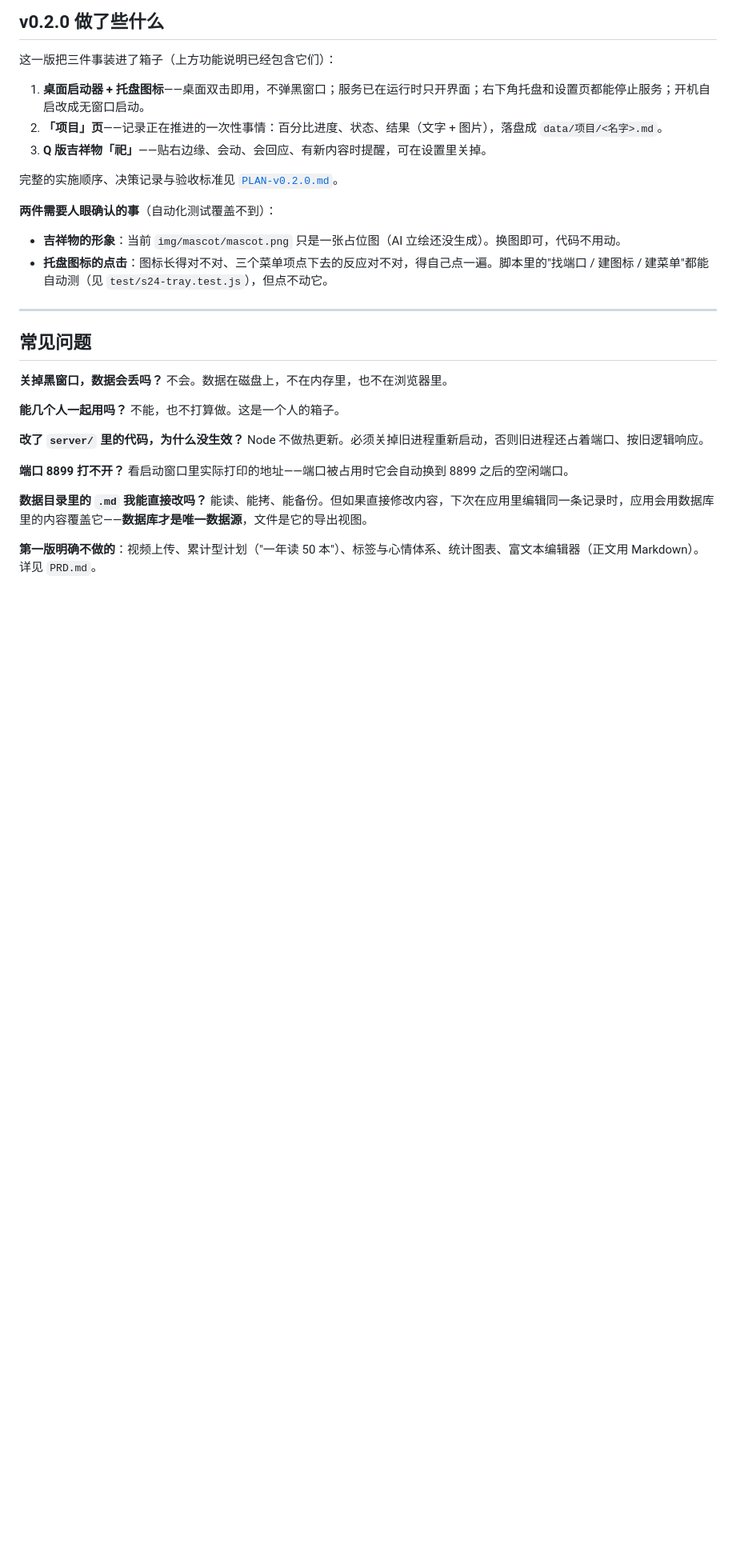
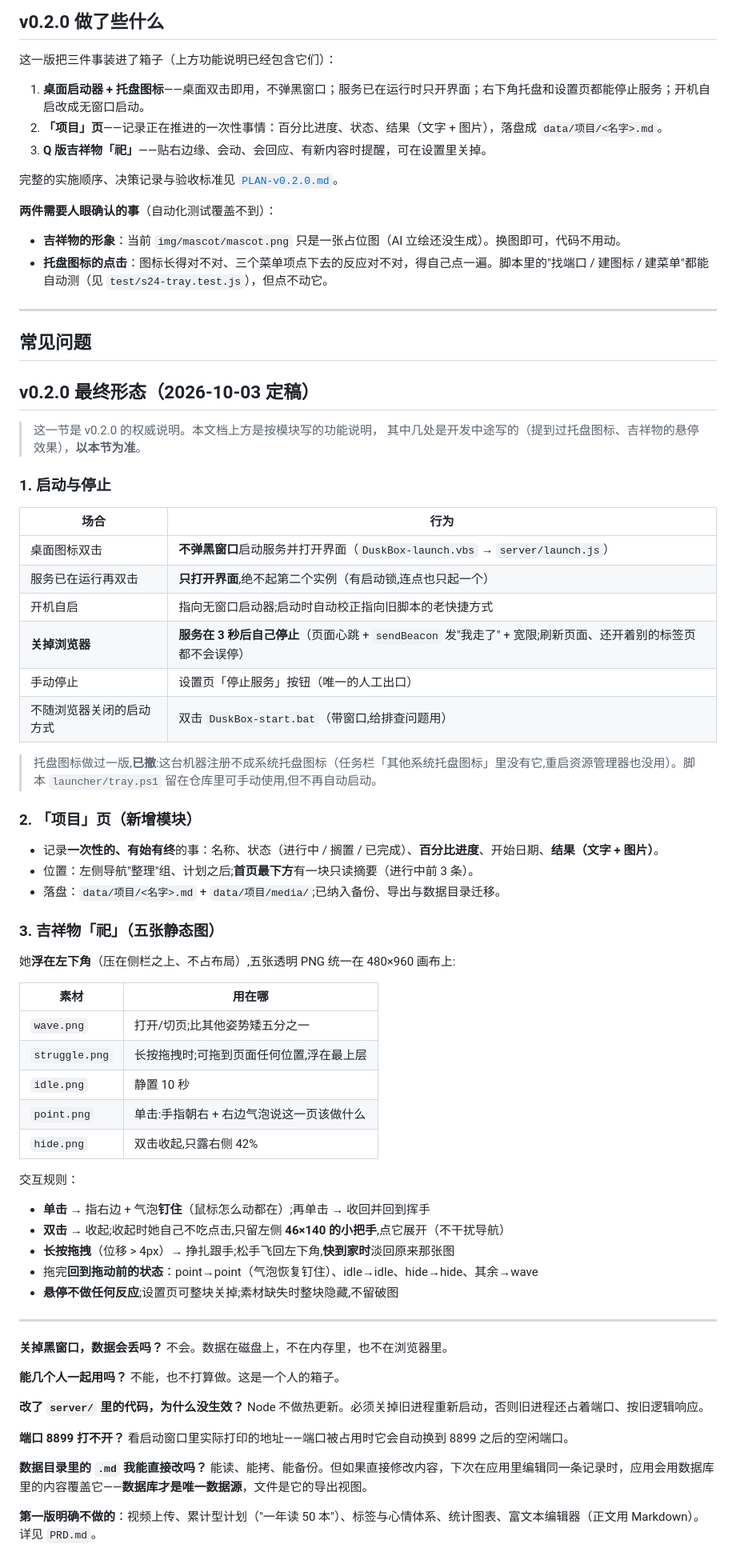
Before and after one commit to Mapleisle123/Dusk-box, a Markdown page: README.md, the part around the change. Shown at 80% size. Drawn GitHub-style; blank space fills up the shorter version.

Commit message:
docs(0.2.0): 把最终形态写进 README 与 PRD
README 新增『v0.2.0 最终形态（2026-10-03 定稿）』一节:启动与停止(桌面无窗口启动/已在跑只开界面/关浏览器 3 秒后自停/设置页手动出口/托盘已撤)、项目页要点、吉祥物五张静态图的完整交互规则;并注明上方中途写的描述以本节为准。PRD 新增 11.6 定稿修订:①托盘因这台机器注册不成系统图标而改为'关浏览器即停服务'(心跳+sendBeacon+3 秒宽限、只在收到过心跳后才启用、多标签页不误停);②吉祥物最终形态(五张 480x960 静态图、浮在左下角、单击/双击/长按拖拽三个动作、悬停无反应)。

```diff
--- a/README.md
+++ b/README.md
@@ -481,6 +481,52 @@ node scripts/verify-mutations.mjs
 
 ## 常见问题
 
+## v0.2.0 最终形态（2026-10-03 定稿）
+
+> 这一节是 v0.2.0 的权威说明。本文档上方是按模块写的功能说明，
+> 其中几处是开发中途写的（提到过托盘图标、吉祥物的悬停效果），**以本节为准**。
+
+### 1. 启动与停止
+
+| 场合 | 行为 |
+|---|---|
+| 桌面图标双击 | **不弹黑窗口**启动服务并打开界面（`DuskBox-launch.vbs` → `server/launch.js`） |
+| 服务已在运行再双击 | **只打开界面**,绝不起第二个实例（有启动锁,连点也只起一个） |
+| 开机自启 | 指向无窗口启动器;启动时自动校正指向旧脚本的老快捷方式 |
+| **关掉浏览器** | **服务在 3 秒后自己停止**（页面心跳 + `sendBeacon` 发"我走了" + 宽限;刷新页面、还开着别的标签页都不会误停） |
+| 手动停止 | 设置页「停止服务」按钮（唯一的人工出口） |
+| 不随浏览器关闭的启动方式 | 双击 `DuskBox-start.bat`（带窗口,给排查问题用） |
+
+> 托盘图标做过一版,**已撤**:这台机器注册不成系统托盘图标（任务栏「其他系统托盘图标」里没有它,重启资源管理器也没用）。脚本 `launcher/tray.ps1` 留在仓库里可手动使用,但不再自动启动。
+
+### 2. 「项目」页（新增模块）
+
+- 记录**一次性的、有始有终**的事：名称、状态（进行中 / 搁置 / 已完成）、**百分比进度**、开始日期、**结果（文字 + 图片）**。
+- 位置：左侧导航"整理"组、计划之后;**首页最下方**有一块只读摘要（进行中前 3 条）。
+- 落盘：`data/项目/<名字>.md` + `data/项目/media/`;已纳入备份、导出与数据目录迁移。
+
+### 3. 吉祥物「祀」（五张静态图）
+
+她**浮在左下角**（压在侧栏之上、不占布局）,五张透明 PNG 统一在 480×960 画布上:
+
+| 素材 | 用在哪 |
+|---|---|
+| `wave.png` | 打开/切页;比其他姿势矮五分之一 |
+| `struggle.png` | 长按拖拽时;可拖到页面任何位置,浮在最上层 |
+| `idle.png` | 静置 10 秒 |
+| `point.png` | 单击:手指朝右 + 右边气泡说这一页该做什么 |
+| `hide.png` | 双击收起,只露右侧 42% |
+
+交互规则：
+
+- **单击** → 指右边 + 气泡**钉住**（鼠标怎么动都在）;再单击 → 收回并回到挥手
+- **双击** → 收起;收起时她自己不吃点击,只留左侧 **46×140 的小把手**,点它展开（不干扰导航）
+- **长按拖拽**（位移 > 4px）→ 挣扎跟手;松手飞回左下角,**快到家时**淡回原来那张图
+- 拖完**回到拖动前的状态**：point→point（气泡恢复钉住）、idle→idle、hide→hide、其余→wave
+- **悬停不做任何反应**;设置页可整块关掉;素材缺失时整块隐藏,不留破图
+
+---
+
 **关掉黑窗口，数据会丢吗？**
 不会。数据在磁盘上，不在内存里，也不在浏览器里。
 
```
Also changed, not shown: PRD.md (+29 -0 lines).
